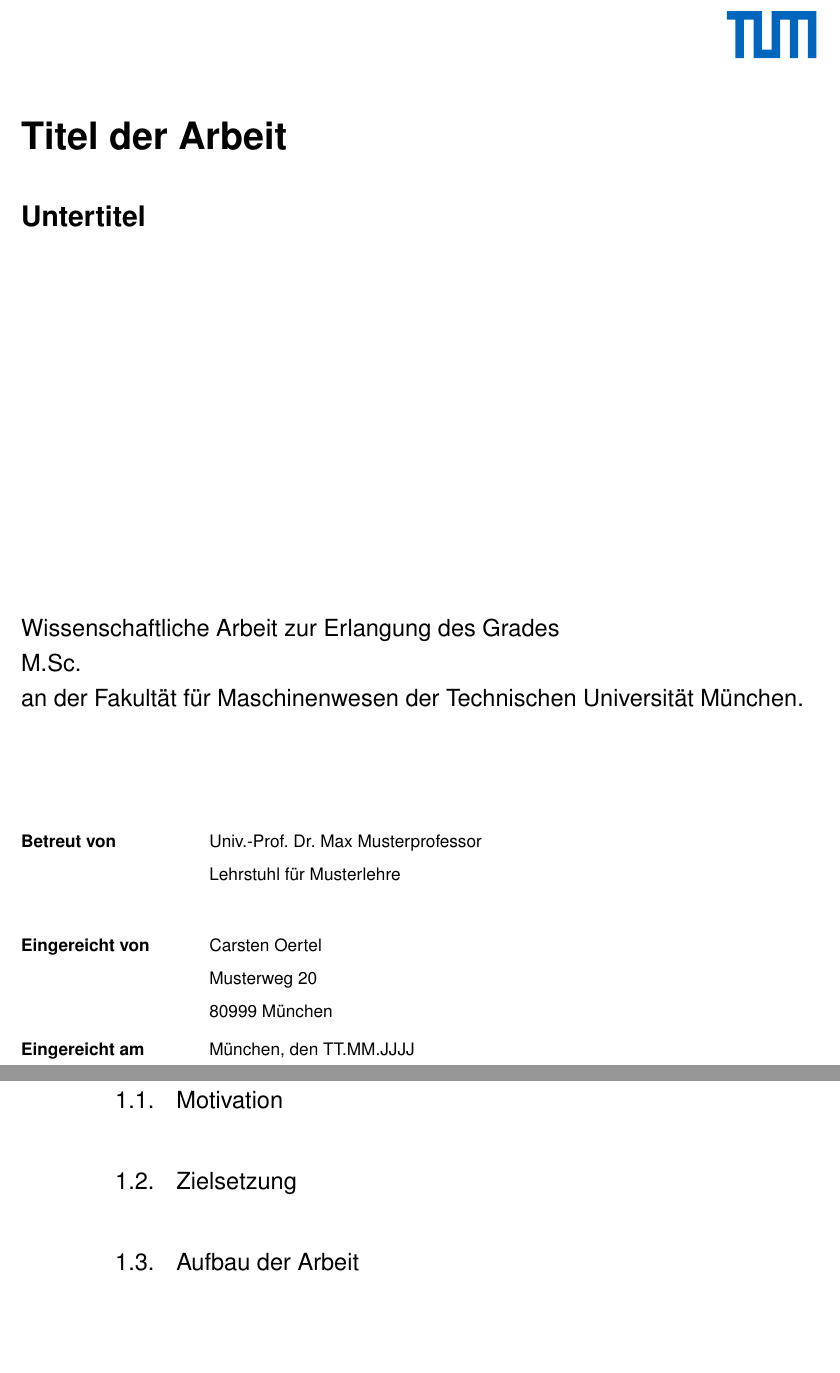
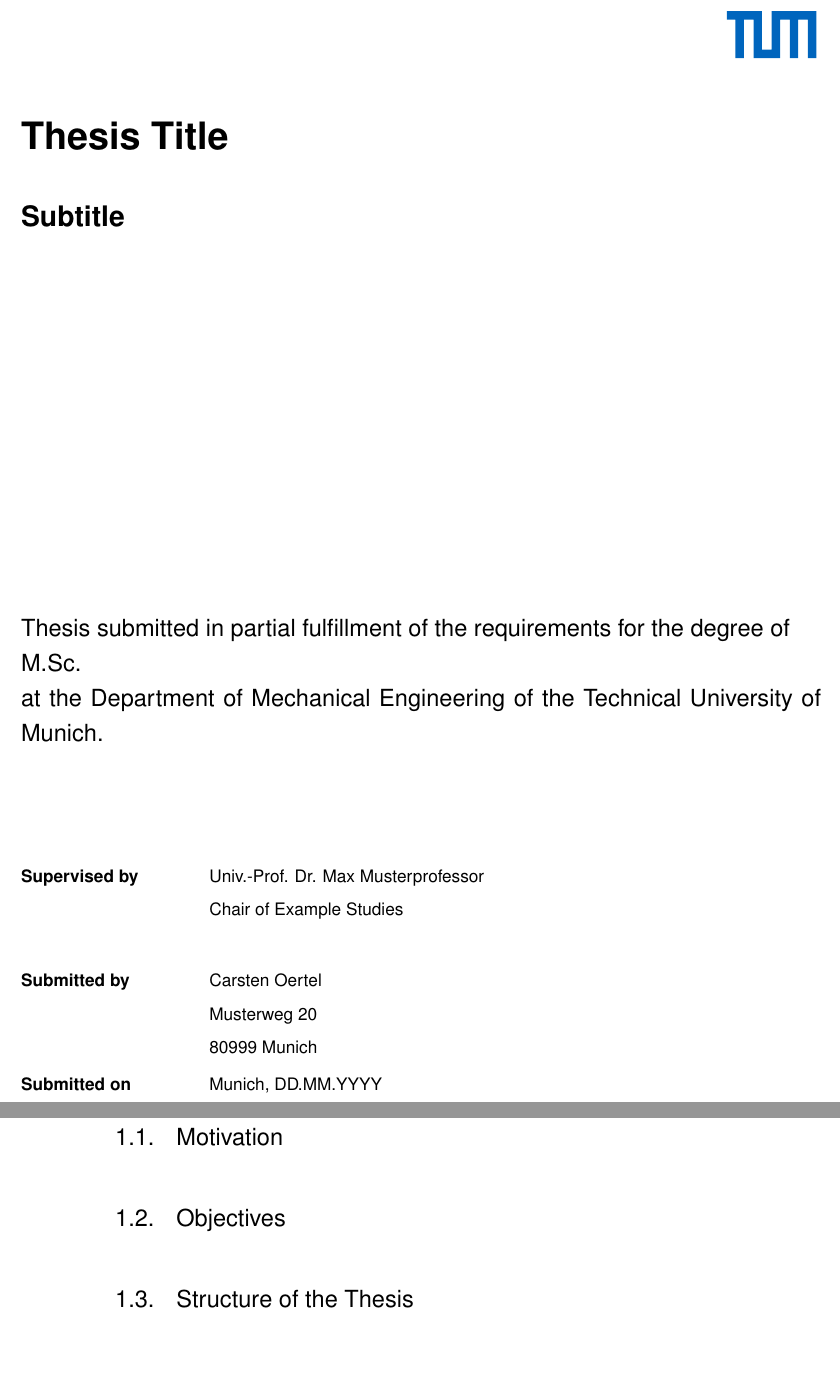
Before and after one commit to CarstenOtl/SemesterThesis, a LaTeX thesis (main.tex, which reads Abkuerzungen.tex, Ressourcen/Deckblatt.tex, Ressourcen/Praeambel.tex): two parts of pages 1 and 6 of 11, joined at a grey line, cut at the place of the change. Compiled offline with pdfLaTeX.

Commit message:
Translate all LaTeX content from German to English
Co-Authored-By: Claude Opus 4.6 <noreply@anthropic.com>

```diff
--- a/Abkuerzungen.tex
+++ b/Abkuerzungen.tex
@@ -1 +1 @@
-\newacronym{tum}{TUM}{Technische Universit\"at M\"unchen}
+\newacronym{tum}{TUM}{Technical University of Munich}
--- a/Ressourcen/Deckblatt.tex
+++ b/Ressourcen/Deckblatt.tex
@@ -25,36 +25,36 @@
 
 \vspace*{92.2mm}
 \fontsize{15pt}{17.5pt}\selectfont%
-Wissenschaftliche Arbeit zur Erlangung des Grades\\
+Thesis submitted in partial fulfillment of the requirements for the degree of\\
 \Grad\\
-an der \Fakultaet{} der Technischen Universit\"at M\"unchen.
+at the \Fakultaet{} of the Technical University of Munich.
 
 \renewcommand{\baselinestretch}{1.47}
 \normalsize\selectfont
 \vspace*{17.1mm}
 \TabPositions{4cm}
-\textbf{Betreut von}\tab
+\textbf{Supervised by}\tab
 \begin{minipage}[t]{\textwidth-\CurrentLineWidth}
 \BetreutVonPerson\\
 \BetreutVonLehrstuhl\strut
 \end{minipage}
 
 \vspace*{4.3mm}
-\textbf{Eingereicht von}\tab
+\textbf{Submitted by}\tab
 \begin{minipage}[t]{\textwidth-\CurrentLineWidth}
 \EingereichtVon
 \end{minipage}
 
 \vspace*{-1mm}
-\textbf{Eingereicht am}\tab
+\textbf{Submitted on}\tab
 \begin{minipage}[t]{\textwidth-\CurrentLineWidth}
-M\"unchen, den \Datum\strut
+Munich, \Datum\strut
 \end{minipage}
 
 \newpage
 
 %%%%%%%%%%%%%%%%%%%%%%%%%%%%%%%%%%%%%%%%%%%%%%%%%%%%%%%%%%%%%%%%%%%%%%%%%%%%%%%%
-% ERKLAERUNG (Declaration)
+% DECLARATION
 %%%%%%%%%%%%%%%%%%%%%%%%%%%%%%%%%%%%%%%%%%%%%%%%%%%%%%%%%%%%%%%%%%%%%%%%%%%%%%%%
 
 \thispagestyle{empty}
--- a/Ressourcen/Praeambel.tex
+++ b/Ressourcen/Praeambel.tex
@@ -1,37 +1,37 @@
 \documentclass[%
-    fontsize=11pt, % Schriftgroesse
-    twoside=off % kein einseitiges Layout
-]{scrbook} % Dokumentenklasse: KOMA-Script Book
-\usepackage{scrlayer-scrpage} % Anpassbare Kopf- und Fusszeilen
+    fontsize=11pt, % Font size
+    twoside=off % No two-sided layout
+]{scrbook} % Document class: KOMA-Script Book
+\usepackage{scrlayer-scrpage} % Customizable headers and footers
 
-\usepackage[utf8]{inputenc} % Textkodierung: UTF-8
-\usepackage[T1]{fontenc} % Zeichensatzkodierung
+\usepackage[utf8]{inputenc} % Text encoding: UTF-8
+\usepackage[T1]{fontenc} % Font encoding
 
-\usepackage[ngerman]{babel} % Deutsche Lokalisierung
-\usepackage{graphicx} % Grafiken
+\usepackage[english]{babel} % English localization
+\usepackage{graphicx} % Graphics
 
-% Schriftart Helvetica:
+% Font: Helvetica
 \usepackage[scaled]{helvet}
 \renewcommand{\familydefault}{\sfdefault}
 
-% Silbentrennung:
+% Hyphenation:
 \usepackage{hyphenat}
 \hyphenation{TUM}
 
 \usepackage[hidelinks]{hyperref} % Hyperlinks
-\usepackage[onehalfspacing]{setspace} % 1,5facher Zeilenabstand
-\usepackage{calc} % Berechnungen
-\usepackage{enumitem} % Mehr Kontrolle ueber Listen
-\usepackage{relsize} % Schriftgroesse relativ anpassen
-\usepackage{tabularx} % Flexiblere Tabellen
-\usepackage[tablewithout, figurewithout]{caption} % Beschriftungen
+\usepackage[onehalfspacing]{setspace} % 1.5x line spacing
+\usepackage{calc} % Calculations
+\usepackage{enumitem} % More control over lists
+\usepackage{relsize} % Relative font size adjustment
+\usepackage{tabularx} % More flexible tables
+\usepackage[tablewithout, figurewithout]{caption} % Captions
 
-% Nummerierung von Abbildungen & Tabellen durchgaengig:
+% Continuous numbering of figures & tables:
 \usepackage{chngcntr}
 \counterwithout{figure}{chapter}
 \counterwithout{table}{chapter}
 
-% Abkuerzungen, Glossare:
+% Abbreviations, glossaries:
 \usepackage[%
     xindy,%
     acronym,%
@@ -39,19 +39,19 @@
 ]{glossaries}
 
 % Cover page packages:
-\usepackage[absolute]{textpos} % Positionierung (fuer Deckblatt)
-\usepackage{tabto} % Tabulatoren (fuer Deckblatt)
+\usepackage[absolute]{textpos} % Positioning (for cover page)
+\usepackage{tabto} % Tab stops (for cover page)
 
-% Literaturverzeichnis:
+% Bibliography:
 \usepackage[backend=biber, style=numeric, sorting=nyt]{biblatex}
 \addbibresource{references.bib}
 
-% Spezielle Befehlsdefinitionen:
+% Custom command definitions:
 \newcommand{\Thema}{}
 
-\usepackage{bookmark} % Lesezeichen
+\usepackage{bookmark} % Bookmarks
 
-% Unterdrueckung layoutbedingter Warnungen
+% Suppress layout-related warnings
 \usepackage[immediate]{silence}
 \WarningFilter[layout]{latex}{Reference `LastPage'}
 \WarningFilter[layout]{lastpage}{Rerun to get the references right}
--- a/chapters/introduction.tex
+++ b/chapters/introduction.tex
@@ -2,12 +2,12 @@
 
 \section{Motivation}
 
-% Beschreiben Sie hier die Motivation und den Kontext Ihrer Arbeit.
+% Describe the motivation and context of your work here.
 
-\section{Zielsetzung}
+\section{Objectives}
 
-% Definieren Sie die Ziele und Forschungsfragen Ihrer Arbeit.
+% Define the objectives and research questions of your work.
 
-\section{Aufbau der Arbeit}
+\section{Structure of the Thesis}
 
-% Geben Sie einen Ueberblick ueber die Struktur der Arbeit.
+% Provide an overview of the structure of the thesis.
--- a/main.tex
+++ b/main.tex
@@ -1,46 +1,46 @@
 %%%%%%%%%%%%%%%%%%%%%%%%%%%%%%%%%%%%%%%%%%%%%%%%%%%%%%%%%%%%%%%%%%%%%%%%%%%%%%%%
-% TUM Master Thesis
+% TUM Semester Thesis
 %%%%%%%%%%%%%%%%%%%%%%%%%%%%%%%%%%%%%%%%%%%%%%%%%%%%%%%%%%%%%%%%%%%%%%%%%%%%%%%%
 
 %%%%%%%%%%%%%%%%%%%%%%%%%%%%%%%%%%%%%%%%%%%%%%%%%%%%%%%%%%%%%%%%%%%%%%%%%%%%%%%%
-\input{./Ressourcen/Praeambel.tex} % !!! NICHT ENTFERNEN !!!
+\input{./Ressourcen/Praeambel.tex} % !!! DO NOT REMOVE !!!
 %%%%%%%%%%%%%%%%%%%%%%%%%%%%%%%%%%%%%%%%%%%%%%%%%%%%%%%%%%%%%%%%%%%%%%%%%%%%%%%%
 
-% Thema der Arbeit (erscheint in der Fusszeile):
+% Thesis title (appears in the footer):
 \renewcommand{\Thema}{%
-    Titel der Arbeit}
+    Thesis Title}
 
 %%%%%%%%%%%%%%%%%%%%%%%%%%%%%%%%%%%%%%%%%%%%%%%%%%%%%%%%%%%%%%%%%%%%%%%%%%%%%%%%
-% METADATEN - Bitte anpassen:
+% METADATA - Please adjust:
 %%%%%%%%%%%%%%%%%%%%%%%%%%%%%%%%%%%%%%%%%%%%%%%%%%%%%%%%%%%%%%%%%%%%%%%%%%%%%%%%
 
 \newcommand{\Titel}{%
-    Titel der Arbeit}
+    Thesis Title}
 \newcommand{\Untertitel}{%
-    Untertitel}
+    Subtitle}
 \newcommand{\Grad}{%
     M.Sc.}
 \newcommand{\Fakultaet}{%
-    Fakult\"at f\"ur Maschinenwesen}
+    Department of Mechanical Engineering}
 \newcommand{\BetreutVonPerson}{%
     Univ.-Prof. Dr. Max Musterprofessor}
 \newcommand{\BetreutVonLehrstuhl}{%
-    Lehrstuhl f\"ur Musterlehre}
+    Chair of Example Studies}
 \newcommand{\EingereichtVon}{%
     Carsten Oertel\\
     Musterweg 20\\
-    80999 M\"unchen}
+    80999 Munich}
 \newcommand{\EingereichtAmDatum}{%
-    TT.MM.JJJJ}
+    DD.MM.YYYY}
 \newcommand{\ErklaerungUeberschrift}{%
-    Anhang I}
+    Appendix I}
 \newcommand{\Ort}{%
-    M\"unchen}
+    Munich}
 \newcommand{\Datum}{%
-    TT.MM.JJJJ}
+    DD.MM.YYYY}
 
 %%%%%%%%%%%%%%%%%%%%%%%%%%%%%%%%%%%%%%%%%%%%%%%%%%%%%%%%%%%%%%%%%%%%%%%%%%%%%%%%
-\input{./Ressourcen/Anfang.tex} % !!! NICHT ENTFERNEN !!!
+\input{./Ressourcen/Anfang.tex} % !!! DO NOT REMOVE !!!
 %%%%%%%%%%%%%%%%%%%%%%%%%%%%%%%%%%%%%%%%%%%%%%%%%%%%%%%%%%%%%%%%%%%%%%%%%%%%%%%%
 
 \begin{document}
```
Also changed, not shown: Ressourcen/Anfang.tex (+13 -13 lines), chapters/background.tex (+5 -5 lines), chapters/conclusion.tex (+5 -5 lines), chapters/discussion.tex (+5 -5 lines), chapters/methodology.tex (+5 -5 lines), chapters/results.tex (+3 -3 lines), references.bib (+6 -6 lines), Ressourcen/Deckblatt.tex (11 more changed lines), chapters/introduction.tex (2 more changed lines), main.tex (12 more changed lines).
